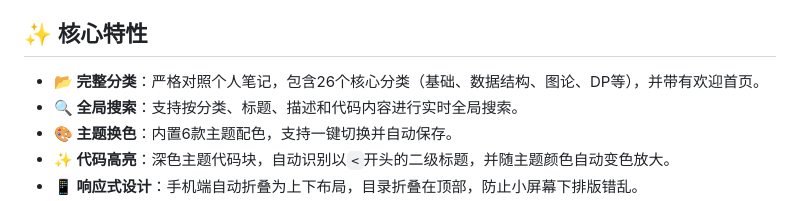
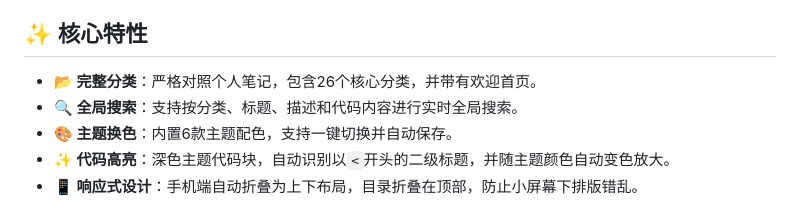
Before and after one commit to Rbuik/xcpc-Template, a Markdown page: README.md, the part around the change. Rendered like a GitHub page.

```diff
--- a/README.md
+++ b/README.md
@@ -8,7 +8,7 @@
 
 ## ✨ 核心特性
 
-- **📂 完整分类**：严格对照个人笔记，包含26个核心分类（基础、数据结构、图论、DP等），并带有欢迎首页。
+- **📂 完整分类**：严格对照个人笔记，包含26个核心分类，并带有欢迎首页。
 - **🔍 全局搜索**：支持按分类、标题、描述和代码内容进行实时全局搜索。
 - **🎨 主题换色**：内置6款主题配色，支持一键切换并自动保存。
 - **✨ 代码高亮**：深色主题代码块，自动识别以`<`开头的二级标题，并随主题颜色自动变色放大。
```
